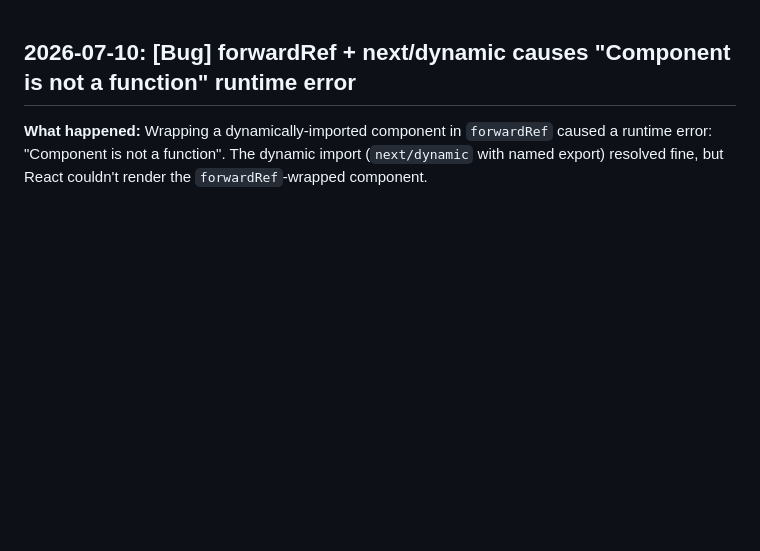
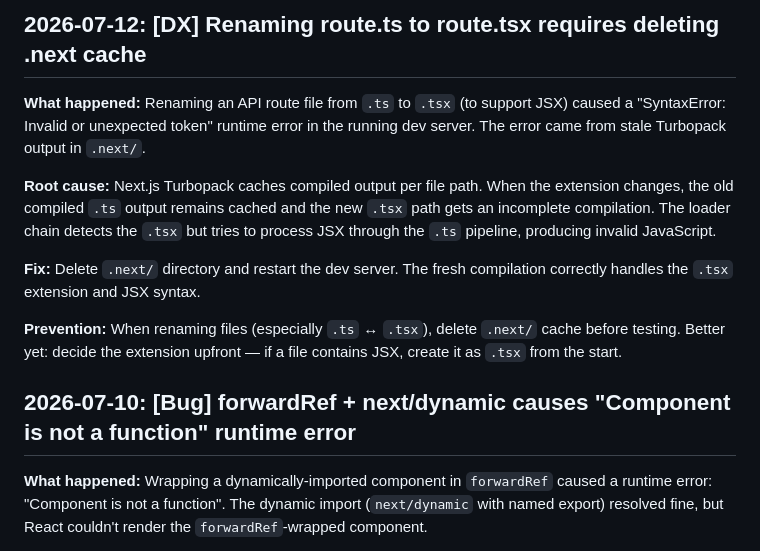
Before and after one commit to acrticsludge/Moduvox, a Markdown page: LESSONS.md, the part around the change. GitHub-like rendering; blank space fills up the shorter version.

Commit message:
docs: add LESSONS.md entry for .ts->.tsx rename cache issue

```diff
--- a/LESSONS.md
+++ b/LESSONS.md
@@ -1,3 +1,13 @@
+## 2026-07-12: [DX] Renaming route.ts to route.tsx requires deleting .next cache
+
+**What happened:** Renaming an API route file from `.ts` to `.tsx` (to support JSX) caused a "SyntaxError: Invalid or unexpected token" runtime error in the running dev server. The error came from stale Turbopack output in `.next/`.
+
+**Root cause:** Next.js Turbopack caches compiled output per file path. When the extension changes, the old compiled `.ts` output remains cached and the new `.tsx` path gets an incomplete compilation. The loader chain detects the `.tsx` but tries to process JSX through the `.ts` pipeline, producing invalid JavaScript.
+
+**Fix:** Delete `.next/` directory and restart the dev server. The fresh compilation correctly handles the `.tsx` extension and JSX syntax.
+
+**Prevention:** When renaming files (especially `.ts` ↔ `.tsx`), delete `.next/` cache before testing. Better yet: decide the extension upfront — if a file contains JSX, create it as `.tsx` from the start.
+
 ## 2026-07-10: [Bug] forwardRef + next/dynamic causes "Component is not a function" runtime error
 
 **What happened:** Wrapping a dynamically-imported component in `forwardRef` caused a runtime error: "Component is not a function". The dynamic import (`next/dynamic` with named export) resolved fine, but React couldn't render the `forwardRef`-wrapped component.
```
